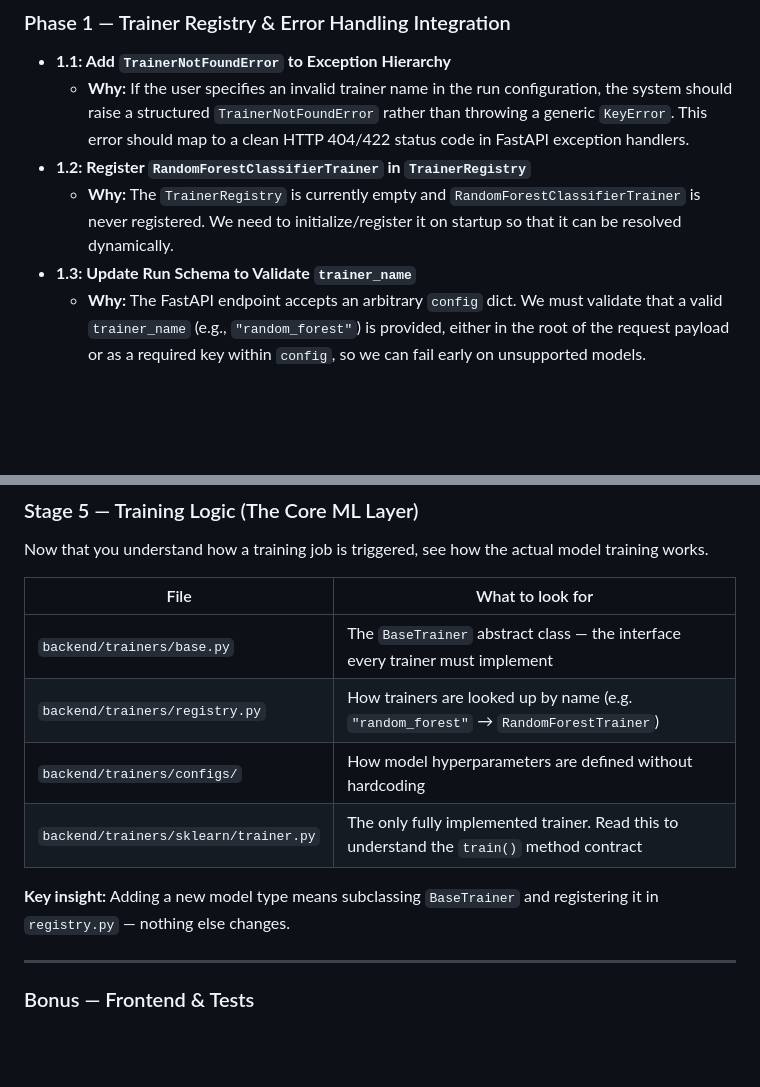
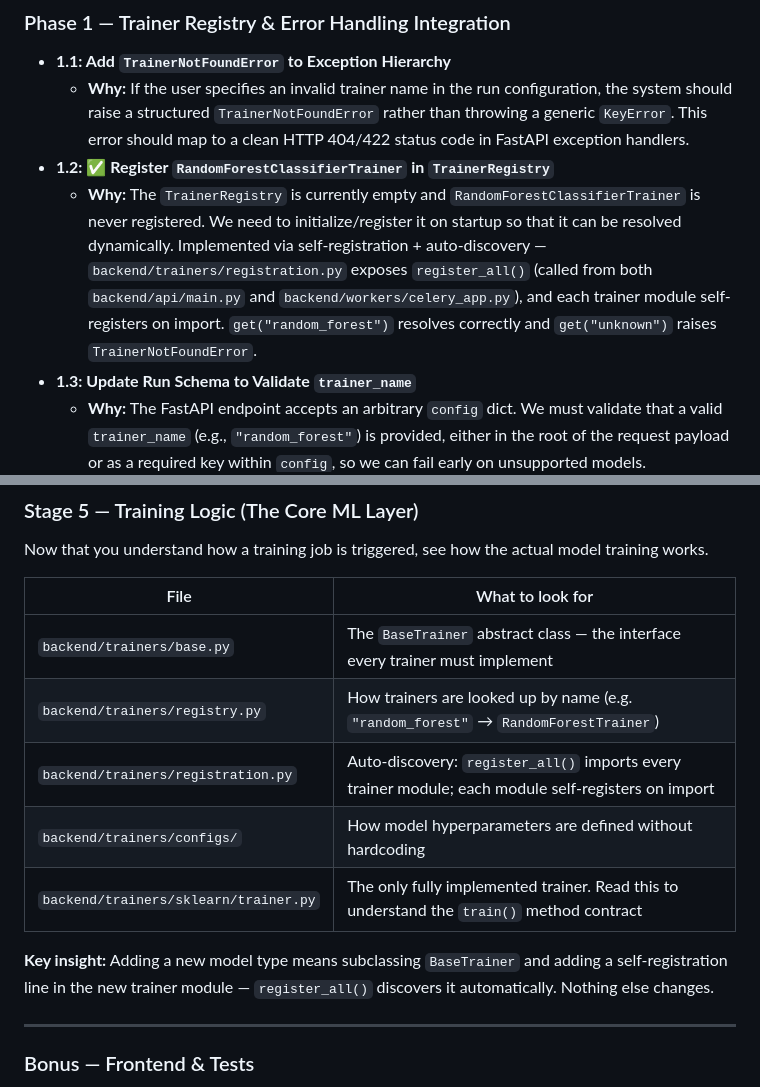
Before and after one commit to Sip4818/TrainGrid, a Markdown page: AGENTS.md, 2 parts joined by grey strips. GitHub-like rendering; blank space fills up the shorter version.

```diff
--- a/AGENTS.md
+++ b/AGENTS.md
@@ -68,8 +68,8 @@ Before we scale horizontally by adding new models, we should make the existing v
 ### Phase 1 — Trainer Registry & Error Handling Integration
 - **1.1: Add `TrainerNotFoundError` to Exception Hierarchy**
   - **Why:** If the user specifies an invalid trainer name in the run configuration, the system should raise a structured `TrainerNotFoundError` rather than throwing a generic `KeyError`. This error should map to a clean HTTP 404/422 status code in FastAPI exception handlers.
-- **1.2: Register `RandomForestClassifierTrainer` in `TrainerRegistry`**
-  - **Why:** The `TrainerRegistry` is currently empty and `RandomForestClassifierTrainer` is never registered. We need to initialize/register it on startup so that it can be resolved dynamically.
+- **1.2: ✅ Register `RandomForestClassifierTrainer` in `TrainerRegistry`**
+  - **Why:** The `TrainerRegistry` is currently empty and `RandomForestClassifierTrainer` is never registered. We need to initialize/register it on startup so that it can be resolved dynamically. Implemented via self-registration + auto-discovery — `backend/trainers/registration.py` exposes `register_all()` (called from both `backend/api/main.py` and `backend/workers/celery_app.py`), and each trainer module self-registers on import. `get("random_forest")` resolves correctly and `get("unknown")` raises `TrainerNotFoundError`.
 - **1.3: Update Run Schema to Validate `trainer_name`**
   - **Why:** The FastAPI endpoint accepts an arbitrary `config` dict. We must validate that a valid `trainer_name` (e.g., `"random_forest"`) is provided, either in the root of the request payload or as a required key within `config`, so we can fail early on unsupported models.
 - **1.4: Integrate `TrainerRegistry` dynamically in Celery Worker**
@@ -186,10 +191,11 @@ Now that you understand how a training job is triggered, see how the actual mode
 |------|-----------------|
 | `backend/trainers/base.py` | The `BaseTrainer` abstract class — the interface every trainer must implement |
 | `backend/trainers/registry.py` | How trainers are looked up by name (e.g. `"random_forest"` → `RandomForestTrainer`) |
+| `backend/trainers/registration.py` | Auto-discovery: `register_all()` imports every trainer module; each module self-registers on import |
 | `backend/trainers/configs/` | How model hyperparameters are defined without hardcoding |
 | `backend/trainers/sklearn/trainer.py` | The only fully implemented trainer. Read this to understand the `train()` method contract |
 
-**Key insight:** Adding a new model type means subclassing `BaseTrainer` and registering it in `registry.py` — nothing else changes.
+**Key insight:** Adding a new model type means subclassing `BaseTrainer` and adding a self-registration line in the new trainer module — `register_all()` discovers it automatically. Nothing else changes.
 
 ---
 
```
Also changed, not shown: other parts of AGENTS.md (+11 -6 lines).
